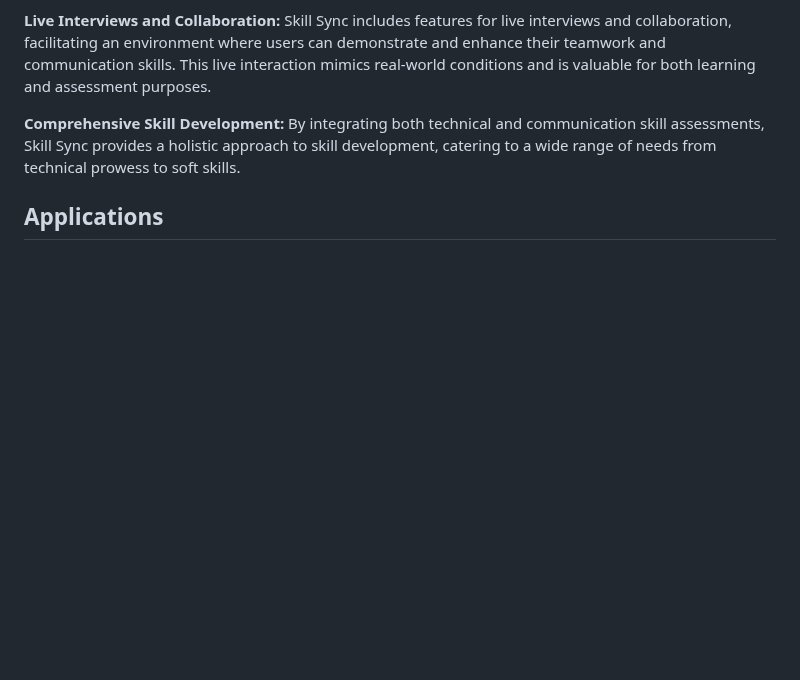
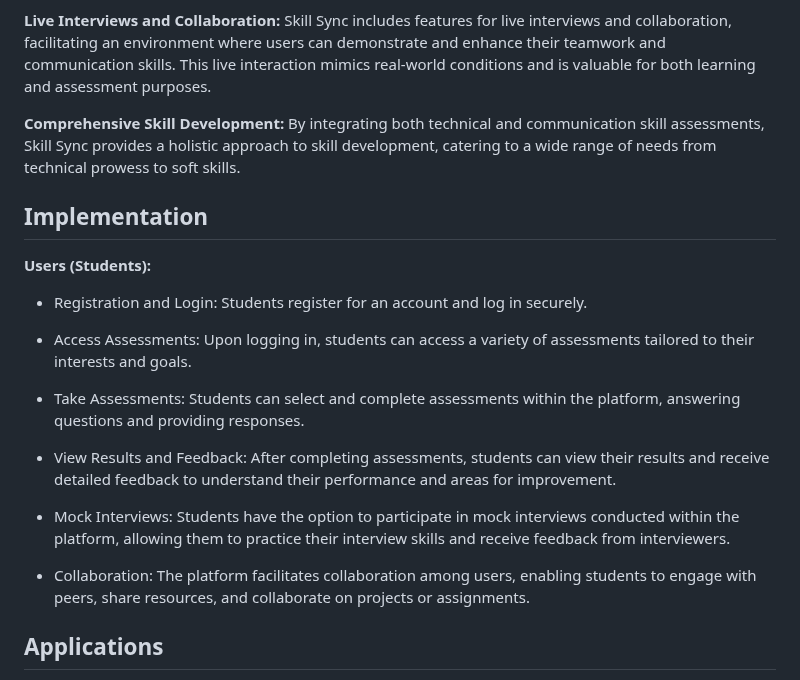
Before and after one commit to Shubhiidixit/SkillSync, a Markdown page: README.md, the part around the change. Rendered like a GitHub page; blank space fills up the shorter version.

```diff
--- a/README.md
+++ b/README.md
@@ -30,6 +30,23 @@ In response to these challenges, we developed SkillSync—a one-stop solution de
 
 <b> Comprehensive Skill Development: </b> By integrating both technical and communication skill assessments, Skill Sync provides a holistic approach to skill development, catering to a wide range of needs from technical prowess to soft skills.
 
+## Implementation
+
+<b> Users (Students): </b>
+
+- Registration and Login: Students register for an account and log in securely.
+
+- Access Assessments: Upon logging in, students can access a variety of assessments tailored to their interests and goals.
+
+- Take Assessments: Students can select and complete assessments within the platform, answering questions and providing responses.
+
+- View Results and Feedback: After completing assessments, students can view their results and receive detailed feedback to understand their performance and areas for improvement.
+
+- Mock Interviews: Students have the option to participate in mock interviews conducted within the platform, allowing them to practice their interview skills and receive feedback from interviewers.
+
+- Collaboration: The platform facilitates collaboration among users, enabling students to engage with peers, share resources, and collaborate on projects or assignments.
+
+
 ## Applications
 
 <b> Educational Institutions: </b> Universities, colleges, and schools can utilize the platform for conducting assessments to evaluate students' knowledge and skills across different subjects and disciplines. It can also assist in identifying areas where students may need additional support or enrichment.
```
